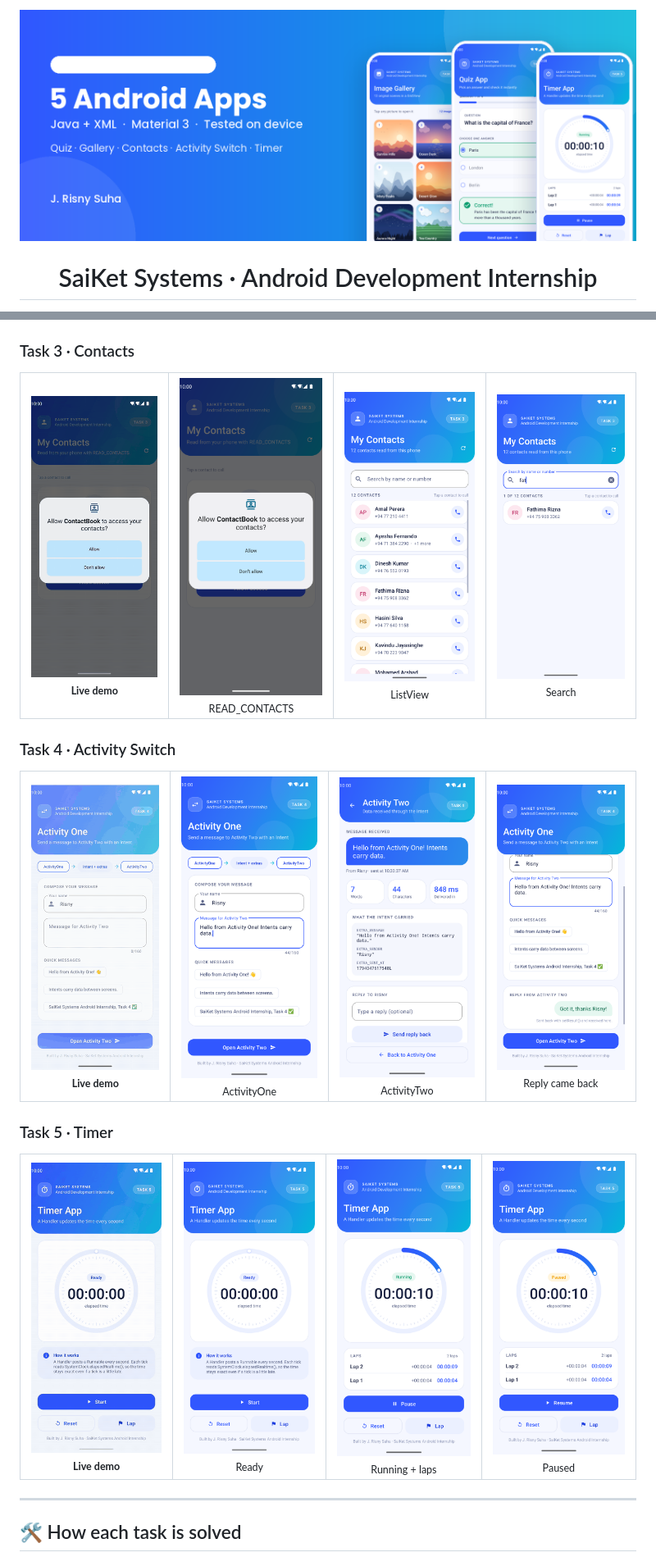
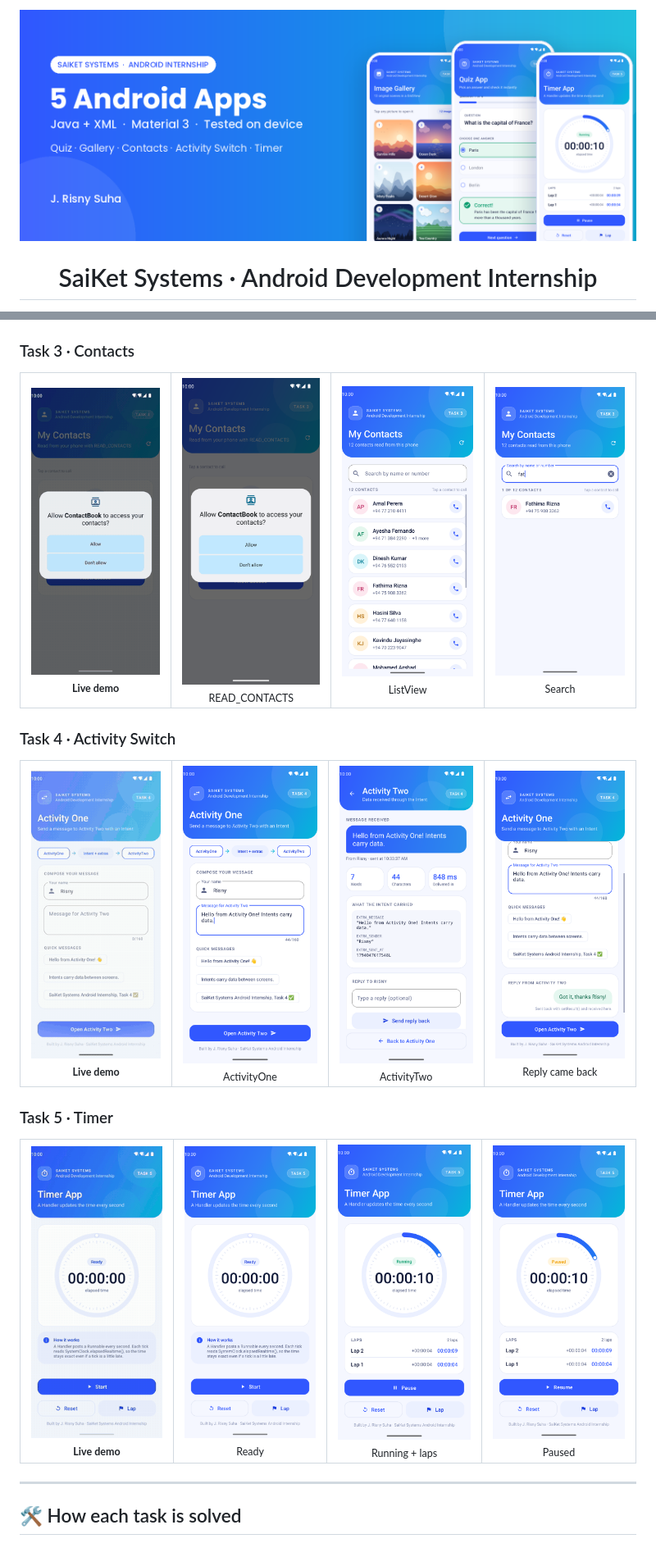
Before and after one commit to DevRisny/SaiKet_Android_Development_Internship, a Markdown page: README.md, 2 parts joined by grey strips. Shown at 82% size. Rendered like a GitHub page; pictures changed too: docs/banner.png, docs/gifs/Task3_ContactsList.gif, docs/gifs/Task4_ActivitySwitch.gif.

Commit message:
README: banner fix, smaller demo GIFs, tidier screenshot rows

```diff
--- a/README.md
+++ b/README.md
@@ -81,10 +79,10 @@ All screenshots below are real captures from an Android 14 emulator, taken autom
 
 <table>
 <tr>
-<td align="center"><img src="docs/gifs/Task3_ContactsList.gif" width="200" alt="Task 3 · Contacts demo"/><br/><sub><b>Live demo</b></sub></td>
-<td align="center"><img src="docs/screenshots/task3_1_permission.png" width="200" alt="READ_CONTACTS"/><br/><sub>READ_CONTACTS</sub></td>
-<td align="center"><img src="docs/screenshots/task3_2_list.png" width="200" alt="ListView"/><br/><sub>ListView</sub></td>
-<td align="center"><img src="docs/screenshots/task3_3_search.png" width="200" alt="Search"/><br/><sub>Search</sub></td>
+<td align="center"><img src="docs/gifs/Task3_ContactsList.gif" width="180" alt="Task 3 · Contacts demo"/><br/><sub><b>Live demo</b></sub></td>
+<td align="center"><img src="docs/screenshots/task3_1_permission.png" width="180" alt="READ_CONTACTS"/><br/><sub>READ_CONTACTS</sub></td>
+<td align="center"><img src="docs/screenshots/task3_2_list.png" width="180" alt="ListView"/><br/><sub>ListView</sub></td>
+<td align="center"><img src="docs/screenshots/task3_3_search.png" width="180" alt="Search"/><br/><sub>Search</sub></td>
 </tr>
 </table>
 
@@ -92,10 +90,10 @@ All screenshots below are real captures from an Android 14 emulator, taken autom
 
 <table>
 <tr>
-<td align="center"><img src="docs/gifs/Task4_ActivitySwitch.gif" width="200" alt="Task 4 · Activity Switch demo"/><br/><sub><b>Live demo</b></sub></td>
-<td align="center"><img src="docs/screenshots/task4_2_typed.png" width="200" alt="ActivityOne"/><br/><sub>ActivityOne</sub></td>
-<td align="center"><img src="docs/screenshots/task4_3_activity_two.png" width="200" alt="ActivityTwo"/><br/><sub>ActivityTwo</sub></td>
-<td align="center"><img src="docs/screenshots/task4_4_reply.png" width="200" alt="Reply came back"/><br/><sub>Reply came back</sub></td>
+<td align="center"><img src="docs/gifs/Task4_ActivitySwitch.gif" width="180" alt="Task 4 · Activity Switch demo"/><br/><sub><b>Live demo</b></sub></td>
+<td align="center"><img src="docs/screenshots/task4_2_typed.png" width="180" alt="ActivityOne"/><br/><sub>ActivityOne</sub></td>
+<td align="center"><img src="docs/screenshots/task4_3_activity_two.png" width="180" alt="ActivityTwo"/><br/><sub>ActivityTwo</sub></td>
+<td align="center"><img src="docs/screenshots/task4_4_reply.png" width="180" alt="Reply came back"/><br/><sub>Reply came back</sub></td>
 </tr>
 </table>
 
@@ -103,10 +101,10 @@ All screenshots below are real captures from an Android 14 emulator, taken autom
 
 <table>
 <tr>
-<td align="center"><img src="docs/gifs/Task5_TimerApp.gif" width="200" alt="Task 5 · Timer demo"/><br/><sub><b>Live demo</b></sub></td>
-<td align="center"><img src="docs/screenshots/task5_1_ready.png" width="200" alt="Ready"/><br/><sub>Ready</sub></td>
-<td align="center"><img src="docs/screenshots/task5_2_running.png" width="200" alt="Running + laps"/><br/><sub>Running + laps</sub></td>
-<td align="center"><img src="docs/screenshots/task5_3_paused.png" width="200" alt="Paused"/><br/><sub>Paused</sub></td>
+<td align="center"><img src="docs/gifs/Task5_TimerApp.gif" width="180" alt="Task 5 · Timer demo"/><br/><sub><b>Live demo</b></sub></td>
+<td align="center"><img src="docs/screenshots/task5_1_ready.png" width="180" alt="Ready"/><br/><sub>Ready</sub></td>
+<td align="center"><img src="docs/screenshots/task5_2_running.png" width="180" alt="Running + laps"/><br/><sub>Running + laps</sub></td>
+<td align="center"><img src="docs/screenshots/task5_3_paused.png" width="180" alt="Paused"/><br/><sub>Paused</sub></td>
 </tr>
 </table>
 
```
Also changed, not shown: other parts of README.md (+8 -10 lines), docs/gifs/Task1_QuizApp.gif, docs/gifs/Task2_ImageGallery.gif.
